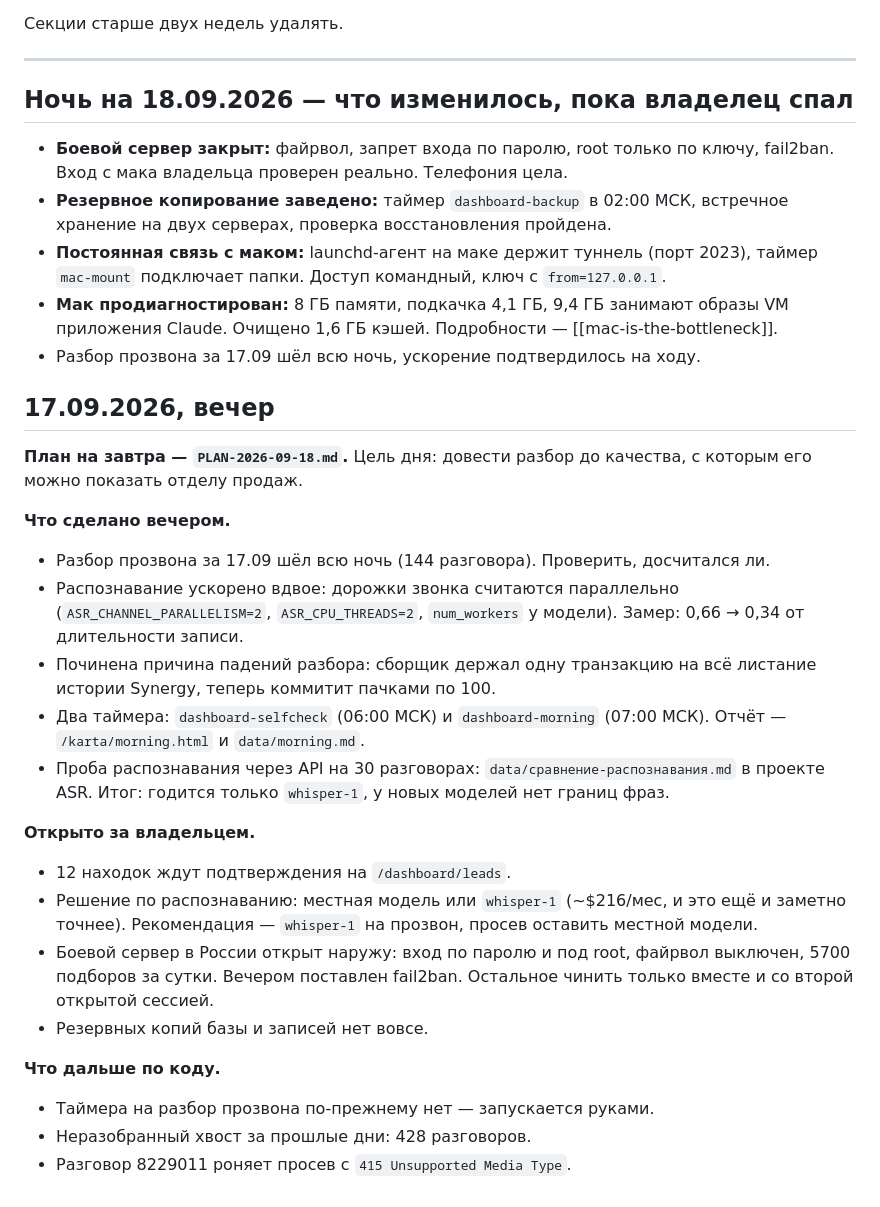
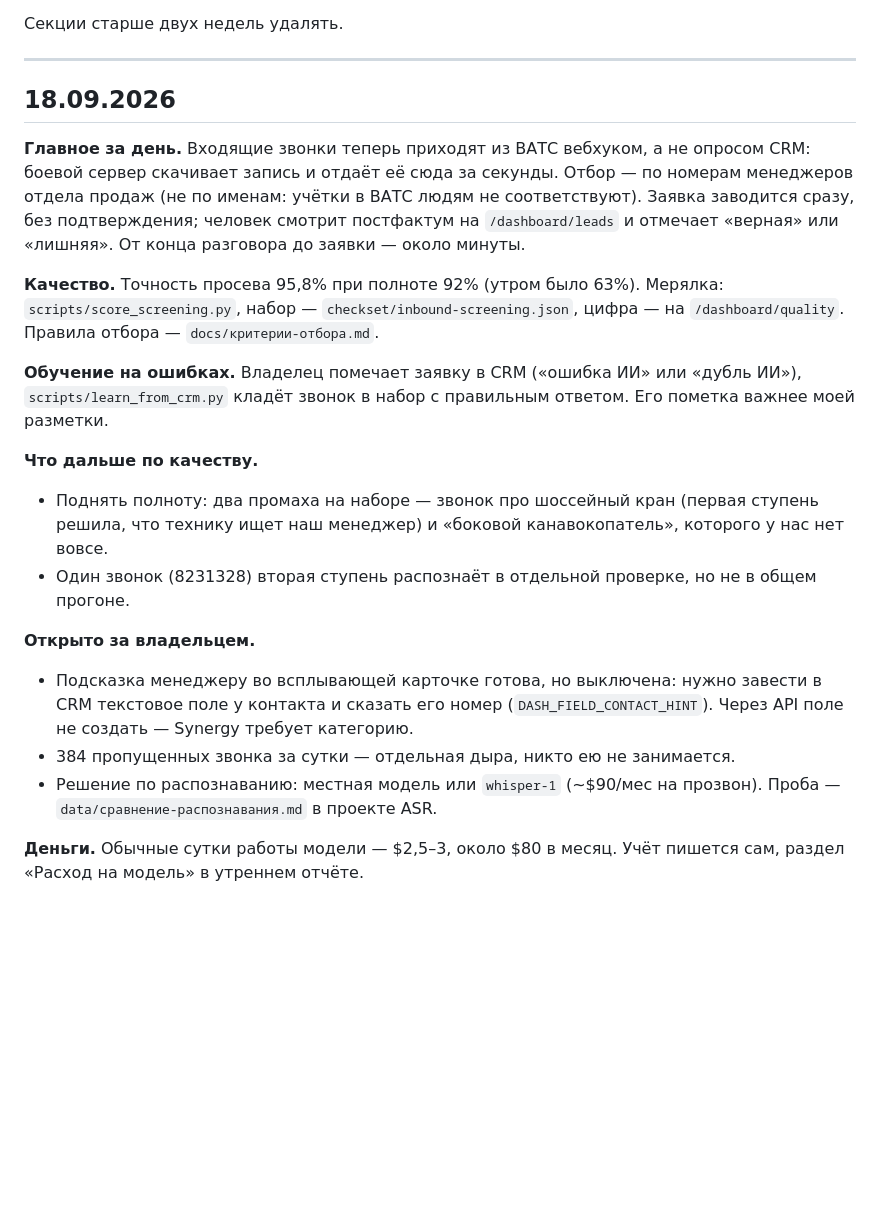
Before and after one commit to simba5222-dev/dashboard-prozvon, a Markdown page: NEXT_SESSION.md, the part around the change. Drawn GitHub-style; blank space fills up the shorter version.

Commit message:
Состояние на конец 18 сентября
Co-Authored-By: Claude Opus 5 (1M context) <noreply@anthropic.com>

```diff
--- a/NEXT_SESSION.md
+++ b/NEXT_SESSION.md
@@ -8,46 +8,38 @@
 
 ---
 
-## Ночь на 18.09.2026 — что изменилось, пока владелец спал
+## 18.09.2026
 
-- **Боевой сервер закрыт:** файрвол, запрет входа по паролю, root только по ключу,
-  fail2ban. Вход с мака владельца проверен реально. Телефония цела.
-- **Резервное копирование заведено:** таймер `dashboard-backup` в 02:00 МСК,
-  встречное хранение на двух серверах, проверка восстановления пройдена.
-- **Постоянная связь с маком:** launchd-агент на маке держит туннель (порт 2023),
-  таймер `mac-mount` подключает папки. Доступ командный, ключ с `from=127.0.0.1`.
-- **Мак продиагностирован:** 8 ГБ памяти, подкачка 4,1 ГБ, 9,4 ГБ занимают образы
-  VM приложения Claude. Очищено 1,6 ГБ кэшей. Подробности — [[mac-is-the-bottleneck]].
-- Разбор прозвона за 17.09 шёл всю ночь, ускорение подтвердилось на ходу.
+**Главное за день.** Входящие звонки теперь приходят из ВАТС вебхуком, а не
+опросом CRM: боевой сервер скачивает запись и отдаёт её сюда за секунды.
+Отбор — по номерам менеджеров отдела продаж (не по именам: учётки в ВАТС
+людям не соответствуют). Заявка заводится сразу, без подтверждения; человек
+смотрит постфактум на `/dashboard/leads` и отмечает «верная» или «лишняя».
+От конца разговора до заявки — около минуты.
 
-## 17.09.2026, вечер
+**Качество.** Точность просева 95,8% при полноте 92% (утром было 63%).
+Мерялка: `scripts/score_screening.py`, набор — `checkset/inbound-screening.json`,
+цифра — на `/dashboard/quality`. Правила отбора — `docs/критерии-отбора.md`.
 
-**План на завтра — `PLAN-2026-09-18.md`.** Цель дня: довести разбор до качества,
-с которым его можно показать отделу продаж.
+**Обучение на ошибках.** Владелец помечает заявку в CRM («ошибка ИИ» или
+«дубль ИИ»), `scripts/learn_from_crm.py` кладёт звонок в набор с правильным
+ответом. Его пометка важнее моей разметки.
 
-**Что сделано вечером.**
-- Разбор прозвона за 17.09 шёл всю ночь (144 разговора). Проверить, досчитался ли.
-- Распознавание ускорено вдвое: дорожки звонка считаются параллельно
-  (`ASR_CHANNEL_PARALLELISM=2`, `ASR_CPU_THREADS=2`, `num_workers` у модели).
-  Замер: 0,66 → 0,34 от длительности записи.
-- Починена причина падений разбора: сборщик держал одну транзакцию на всё
-  листание истории Synergy, теперь коммитит пачками по 100.
-- Два таймера: `dashboard-selfcheck` (06:00 МСК) и `dashboard-morning` (07:00 МСК).
-  Отчёт — `/karta/morning.html` и `data/morning.md`.
-- Проба распознавания через API на 30 разговорах: `data/сравнение-распознавания.md`
-  в проекте ASR. Итог: годится только `whisper-1`, у новых моделей нет границ фраз.
+**Что дальше по качеству.**
+- Поднять полноту: два промаха на наборе — звонок про шоссейный кран
+  (первая ступень решила, что технику ищет наш менеджер) и «боковой
+  канавокопатель», которого у нас нет вовсе.
+- Один звонок (8231328) вторая ступень распознаёт в отдельной проверке, но
+  не в общем прогоне.
 
 **Открыто за владельцем.**
-- 12 находок ждут подтверждения на `/dashboard/leads`.
-- Решение по распознаванию: местная модель или `whisper-1` (~$216/мес, и это
-  ещё и заметно точнее). Рекомендация — `whisper-1` на прозвон, просев оставить
-  местной модели.
-- Боевой сервер в России открыт наружу: вход по паролю и под root, файрвол
-  выключен, 5700 подборов за сутки. Вечером поставлен fail2ban. Остальное
-  чинить только вместе и со второй открытой сессией.
-- Резервных копий базы и записей нет вовсе.
+- Подсказка менеджеру во всплывающей карточке готова, но выключена: нужно
+  завести в CRM текстовое поле у контакта и сказать его номер
+  (`DASH_FIELD_CONTACT_HINT`). Через API поле не создать — Synergy требует
+  категорию.
+- 384 пропущенных звонка за сутки — отдельная дыра, никто ею не занимается.
+- Решение по распознаванию: местная модель или `whisper-1` (~$90/мес на
+  прозвон). Проба — `data/сравнение-распознавания.md` в проекте ASR.
 
-**Что дальше по коду.**
-- Таймера на разбор прозвона по-прежнему нет — запускается руками.
-- Неразобранный хвост за прошлые дни: 428 разговоров.
-- Разговор 8229011 роняет просев с `415 Unsupported Media Type`.
+**Деньги.** Обычные сутки работы модели — $2,5–3, около $80 в месяц. Учёт
+пишется сам, раздел «Расход на модель» в утреннем отчёте.
```
